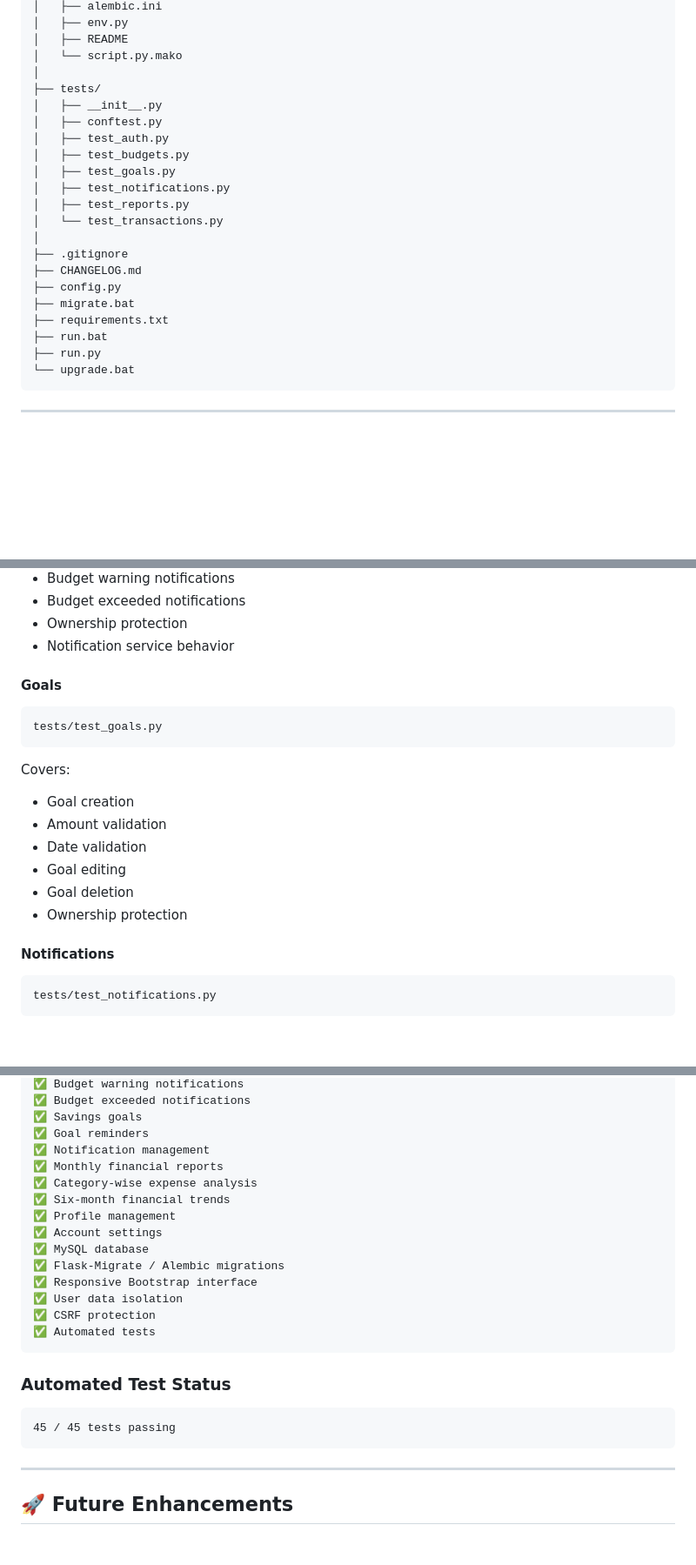
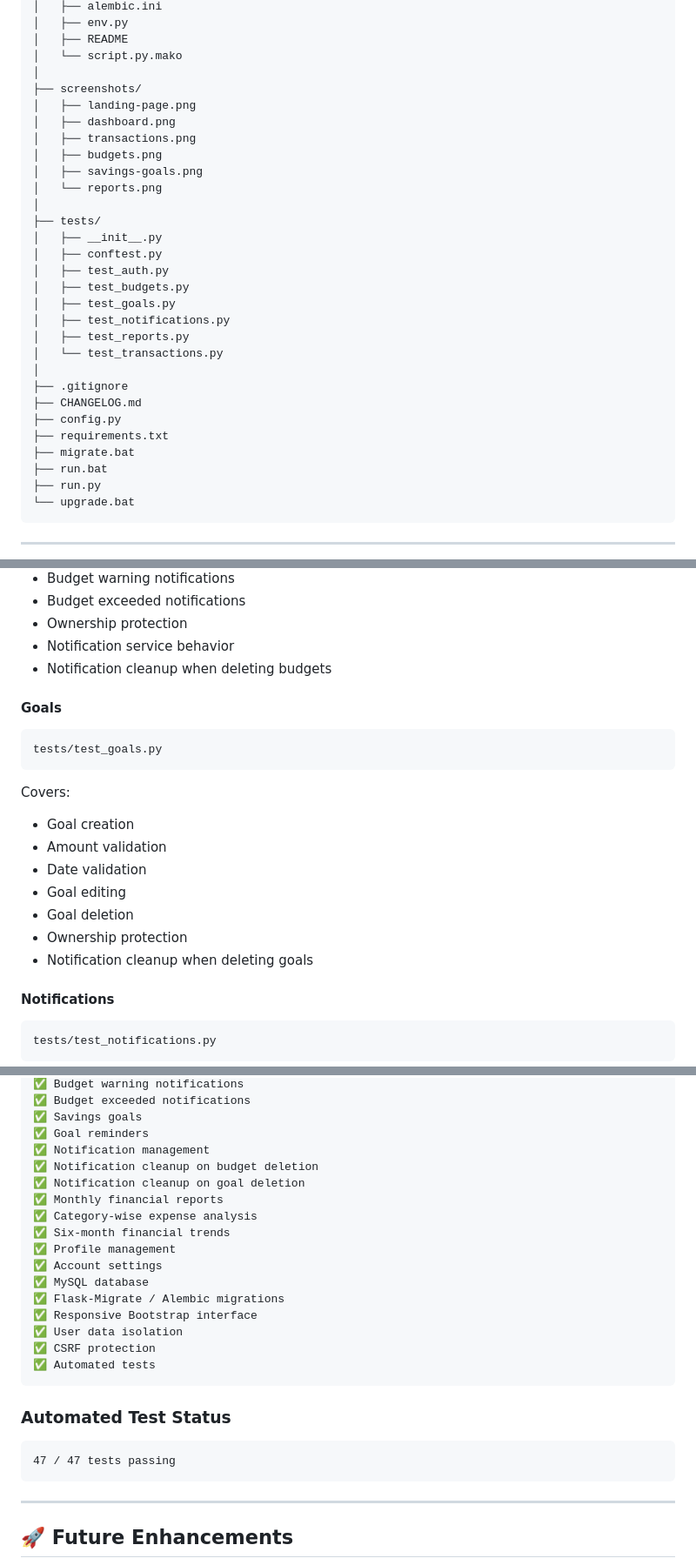
Before and after one commit to SamhithaBhatN/BudgetWise, a Markdown page: README.md, 3 parts joined by grey strips. Shown: that part at 87% size. Rendered like a GitHub page; blank space fills up the shorter version.

````diff
--- a/README.md
+++ b/README.md
@@ -428,6 +428,14 @@ BudgetWise/
 │   ├── README
 │   └── script.py.mako
 │
+├── screenshots/
+│   ├── landing-page.png
+│   ├── dashboard.png
+│   ├── transactions.png
+│   ├── budgets.png
+│   ├── savings-goals.png
+│   └── reports.png
+│
 ├── tests/
 │   ├── __init__.py
 │   ├── conftest.py
@@ -441,8 +449,8 @@ BudgetWise/
 ├── .gitignore
 ├── CHANGELOG.md
 ├── config.py
+├── requirements.txt
 ├── migrate.bat
-├── requirements.txt
 ├── run.bat
 ├── run.py
 └── upgrade.bat
@@ -781,6 +791,7 @@ Covers:
 - Budget exceeded notifications
 - Ownership protection
 - Notification service behavior
+- Notification cleanup when deleting budgets
 
 #### Goals
 
@@ -796,6 +807,7 @@ Covers:
 - Goal editing
 - Goal deletion
 - Ownership protection
+- Notification cleanup when deleting goals
 
 #### Notifications
 
@@ -1069,6 +1084,8 @@ Current functionality:
 ✅ Savings goals
 ✅ Goal reminders
 ✅ Notification management
+✅ Notification cleanup on budget deletion
+✅ Notification cleanup on goal deletion
 ✅ Monthly financial reports
 ✅ Category-wise expense analysis
 ✅ Six-month financial trends
@@ -1085,7 +1102,7 @@ Current functionality:
 ### Automated Test Status
 
 ```text
-45 / 45 tests passing
+47 / 47 tests passing
 ```
 
 ---
````
Also changed, not shown: other parts of README.md (+23 -18 lines), screenshots/budgets.png (added), screenshots/dashboard.png (added), screenshots/landing-page.png (added), screenshots/reports.png (added), screenshots/savings-goals.png (added), screenshots/transactions.png (added).
